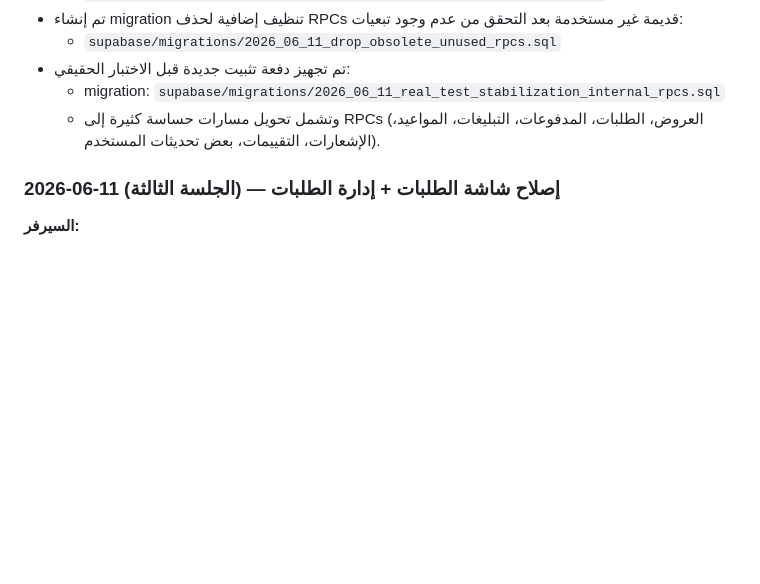
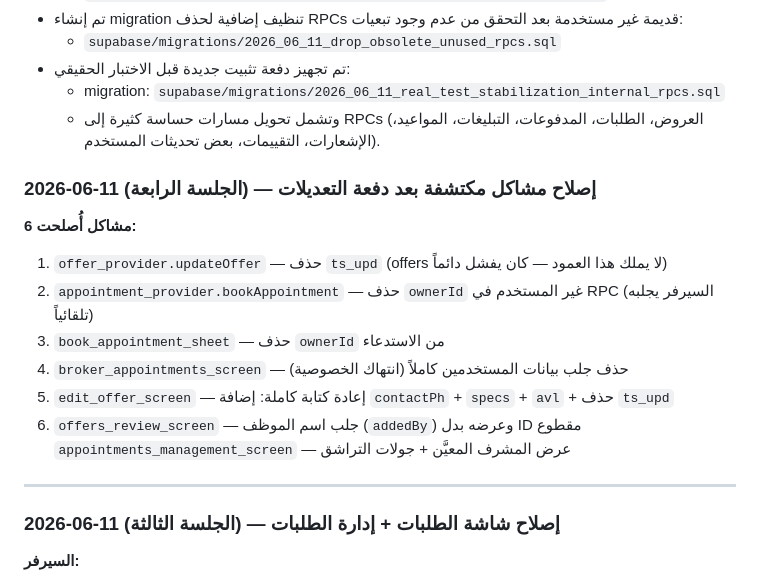
Before and after one commit to hady-albnnai/sweeda-real-estate-office-elc, a Markdown page: docs/LOGIC_REPAIR_TRACKER.md, the part around the change. Drawn GitHub-style; blank space fills up the shorter version.

Commit message:
تحديث الملفات المرجعية — الجلسة الرابعة

```diff
--- a/docs/LOGIC_REPAIR_TRACKER.md
+++ b/docs/LOGIC_REPAIR_TRACKER.md
@@ -163,6 +163,19 @@
 - تم تجهيز دفعة تثبيت جديدة قبل الاختبار الحقيقي:
   - migration: `supabase/migrations/2026_06_11_real_test_stabilization_internal_rpcs.sql`
   - وتشمل تحويل مسارات حساسة كثيرة إلى RPCs (العروض، الطلبات، المدفوعات، التبليغات، المواعيد، الإشعارات، التقييمات، بعض تحديثات المستخدم).
+### 2026-06-11 (الجلسة الرابعة) — إصلاح مشاكل مكتشفة بعد دفعة التعديلات
+
+**6 مشاكل أُصلحت:**
+1. `offer_provider.updateOffer` — حذف `ts_upd` (offers لا يملك هذا العمود — كان يفشل دائماً)
+2. `appointment_provider.bookAppointment` — حذف `ownerId` غير المستخدم في RPC (السيرفر يجلبه تلقائياً)
+3. `book_appointment_sheet` — حذف `ownerId` من الاستدعاء
+4. `broker_appointments_screen` — حذف جلب بيانات المستخدمين كاملاً (انتهاك الخصوصية)
+5. `edit_offer_screen` — إعادة كتابة كاملة: إضافة `contactPh` + `specs` + `avl` + حذف `ts_upd`
+6. `offers_review_screen` — جلب اسم الموظف (`addedBy`) وعرضه بدل ID مقطوع
+   `appointments_management_screen` — عرض المشرف المعيَّن + جولات التراشق
+
+---
+
 ### 2026-06-11 (الجلسة الثالثة) — إصلاح شاشة الطلبات + إدارة الطلبات
 
 **السيرفر:**
```
Also changed, not shown: docs/CURRENT_STATUS.md (+1 -0 lines).
